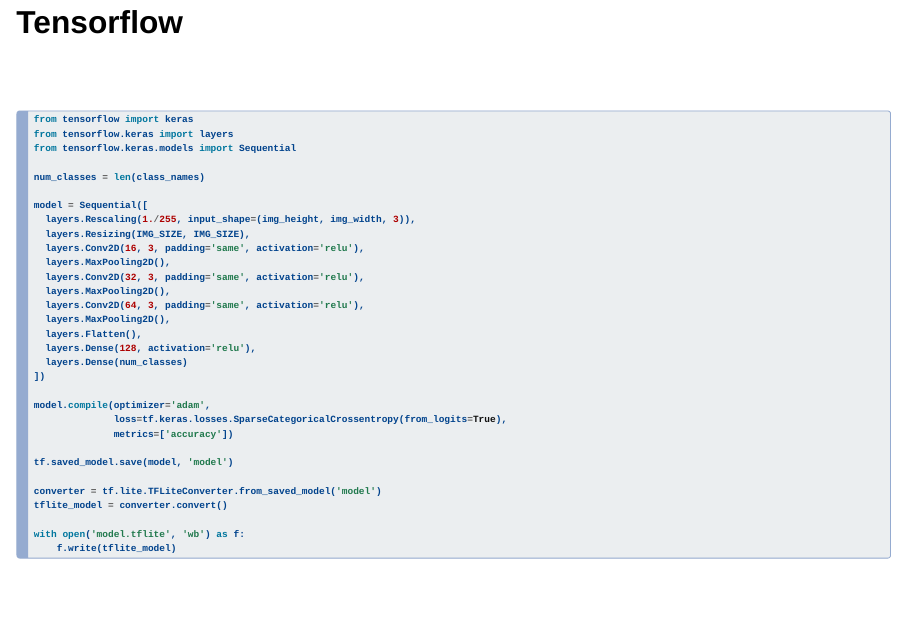
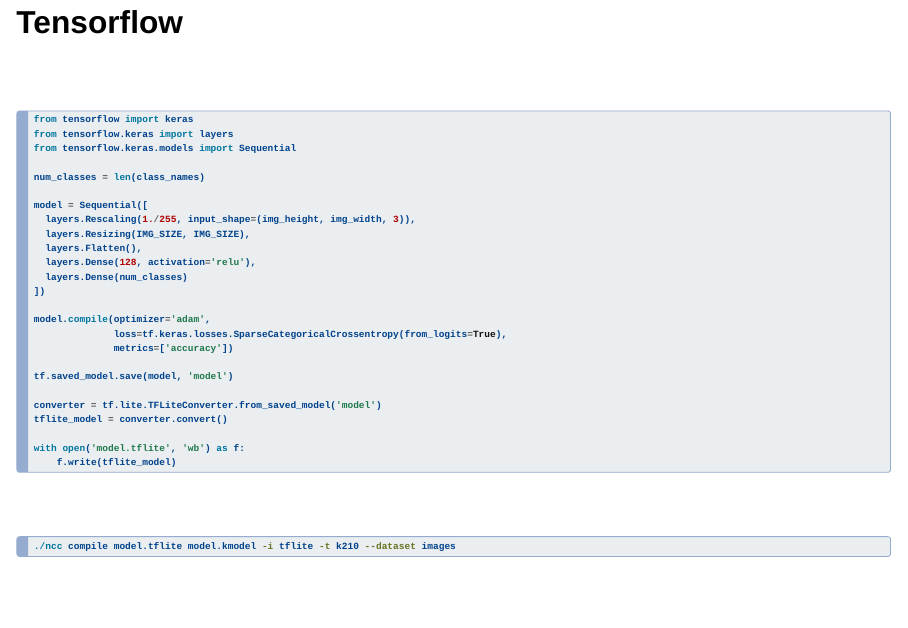
Before and after one commit to th1460/rte23-tinyml, a Quarto document (docs/index.qmd): page 20 of 24 before the commit and page 20 of 23 after it. Rendered offline with R 4.5, knitr and Pandoc in place of Quarto, with nearby package versions; drawn as Slidy slides in place of the format the file asks for.

Commit message:
refactor: update tensorflow code

```diff
--- a/docs/index.qmd
+++ b/docs/index.qmd
@@ -525,12 +525,6 @@
 model = Sequential([
   layers.Rescaling(1./255, input_shape=(img_height, img_width, 3)),
   layers.Resizing(IMG_SIZE, IMG_SIZE),
-  layers.Conv2D(16, 3, padding='same', activation='relu'),
-  layers.MaxPooling2D(),
-  layers.Conv2D(32, 3, padding='same', activation='relu'),
-  layers.MaxPooling2D(),
-  layers.Conv2D(64, 3, padding='same', activation='relu'),
-  layers.MaxPooling2D(),
   layers.Flatten(),
   layers.Dense(128, activation='relu'),
   layers.Dense(num_classes)
```
Also changed, not shown: docs/index.qmd (2 more changed lines).
